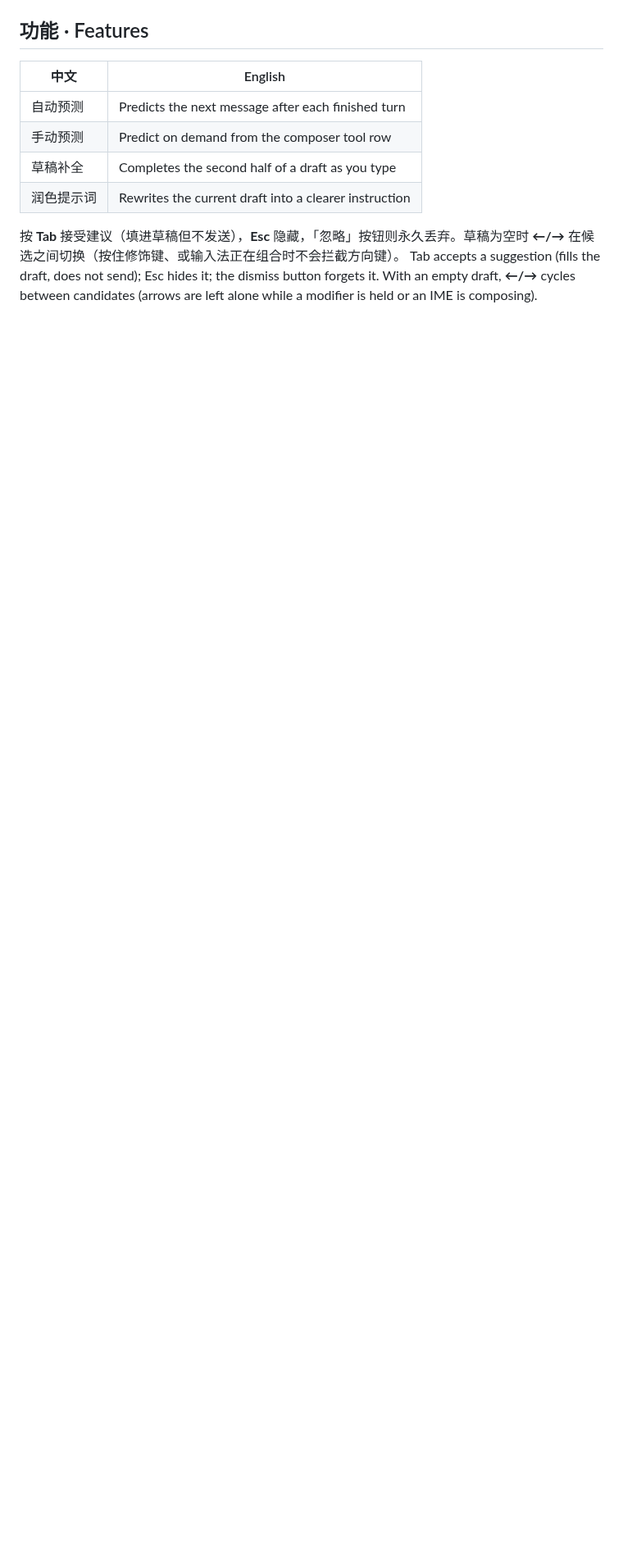
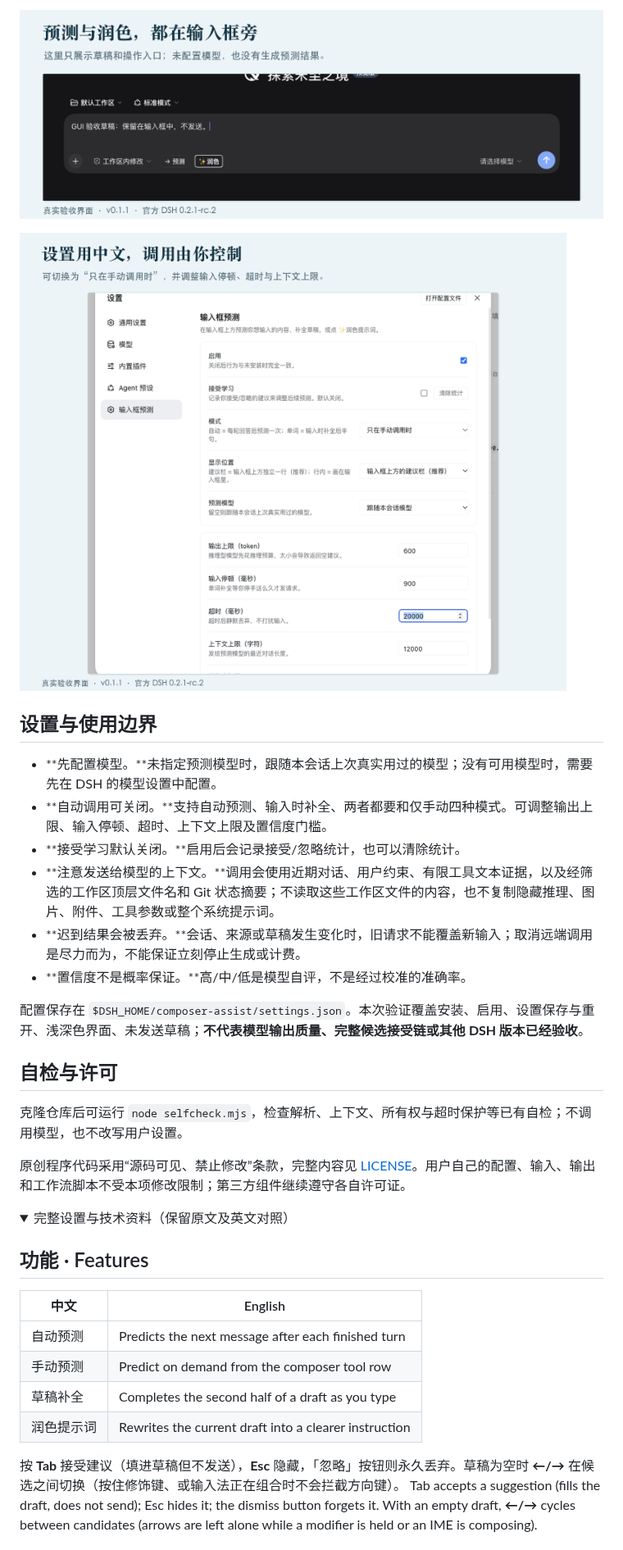
Before and after one commit to Lphehe/dsh-composer-assist, a Markdown page: README.md, the part around one of its changes. Shown at 82% size. GitHub-like rendering; pictures changed too: screenshots/composer-bar.png, screenshots/settings.png; folded sections open; blank space fills up the shorter version.

```diff
--- a/README.md
+++ b/README.md
@@ -16,3 +46,26 @@
+![中文输入框实图：草稿旁的预测与润色入口；未执行模型生成](<screenshots/composer-bar.png>)
+
+![中文设置实图：只在手动调用时、显示位置、预测模型与调用参数](<screenshots/settings.png>)
+
+## 设置与使用边界
+
+- **先配置模型。**未指定预测模型时，跟随本会话上次真实用过的模型；没有可用模型时，需要先在 DSH 的模型设置中配置。
+- **自动调用可关闭。**支持自动预测、输入时补全、两者都要和仅手动四种模式。可调整输出上限、输入停顿、超时、上下文上限及置信度门槛。
+- **接受学习默认关闭。**启用后会记录接受/忽略统计，也可以清除统计。
+- **注意发送给模型的上下文。**调用会使用近期对话、用户约束、有限工具文本证据，以及经筛选的工作区顶层文件名和 Git 状态摘要；不读取这些工作区文件的内容，也不复制隐藏推理、图片、附件、工具参数或整个系统提示词。
+- **迟到结果会被丢弃。**会话、来源或草稿发生变化时，旧请求不能覆盖新输入；取消远端调用是尽力而为，不能保证立刻停止生成或计费。
+- **置信度不是概率保证。**高/中/低是模型自评，不是经过校准的准确率。
+
+配置保存在 `$DSH_HOME/composer-assist/settings.json`。本次验证覆盖安装、启用、设置保存与重开、浅深色界面、未发送草稿；**不代表模型输出质量、完整候选接受链或其他 DSH 版本已经验收**。
+
+## 自检与许可
+
+克隆仓库后可运行 `node selfcheck.mjs`，检查解析、上下文、所有权与超时保护等已有自检；不调用模型，也不改写用户设置。
+
+原创程序代码采用“源码可见、禁止修改”条款，完整内容见 [LICENSE](<LICENSE>)。用户自己的配置、输入、输出和工作流脚本不受本项修改限制；第三方组件继续遵守各自许可证。
+
+<details>
+<summary>完整设置与技术资料（保留原文及英文对照）</summary>
 
 ## 功能 · Features
 
```
Also changed, not shown: other parts of README.md (+43 -11 lines), screenshots/icon-zh.png (added), screenshots/overview-zh.png (added), 1 other file.
